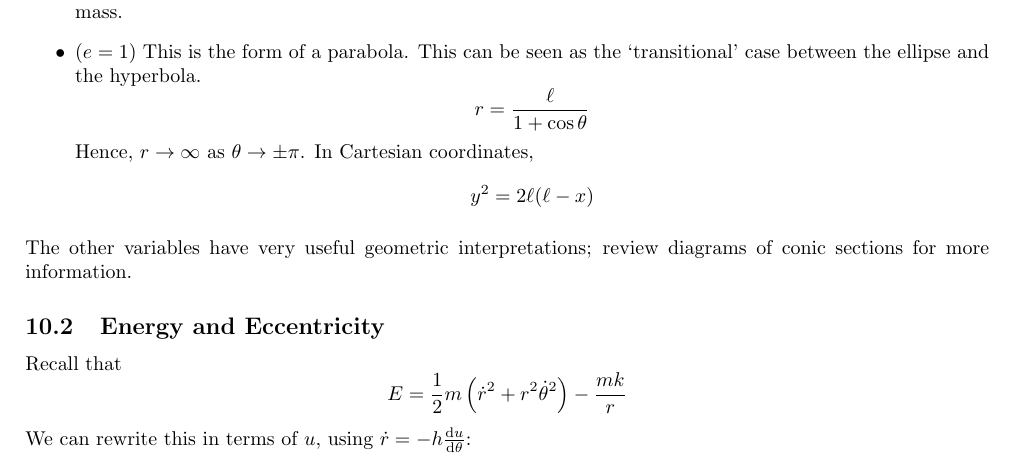
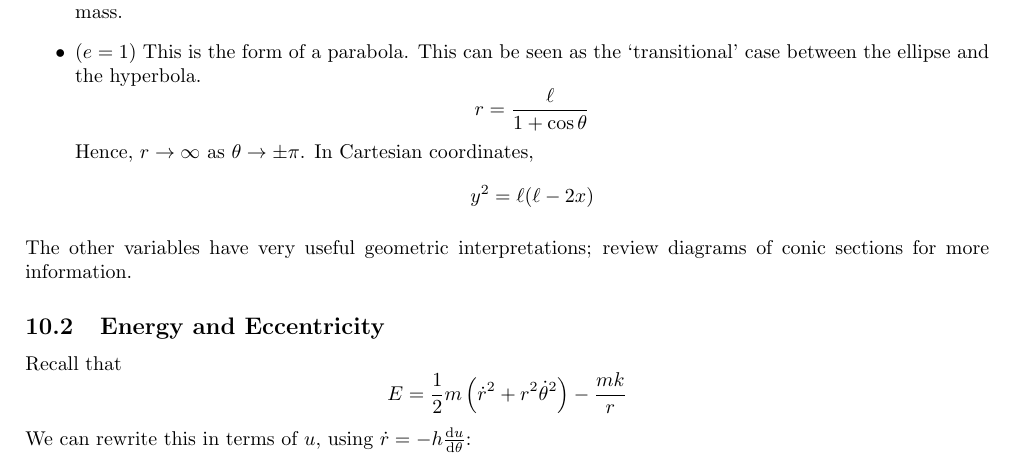
Before and after one commit to zeramorphic/cambridge-maths-notes, a LaTeX document (ia/dr.tex): part of page 18 of 19, cut so that both start at the same text. Compiled offline with pdfLaTeX.

Commit message:
Fix typo

```diff
--- a/ia/dr.tex
+++ b/ia/dr.tex
@@ -545,7 +545,7 @@ By inspection we can see that the value of $(1-e^2)$ determines the shape of the
     \item $(e = 1)$ This is the form of a parabola. This can be seen as the `transitional' case between the ellipse and the hyperbola.
           \[ r = \frac{\ell}{1 + \cos\theta} \]
           Hence, $r \to \infty$ as $\theta \to \pm \pi$. In Cartesian coordinates,
-          \[ y^2 = 2\ell(\ell-x) \]
+          \[ y^2 = \ell(\ell-2x) \]
 \end{itemize}
 The other variables have very useful geometric interpretations; review diagrams of conic sections for more information.
 
```
